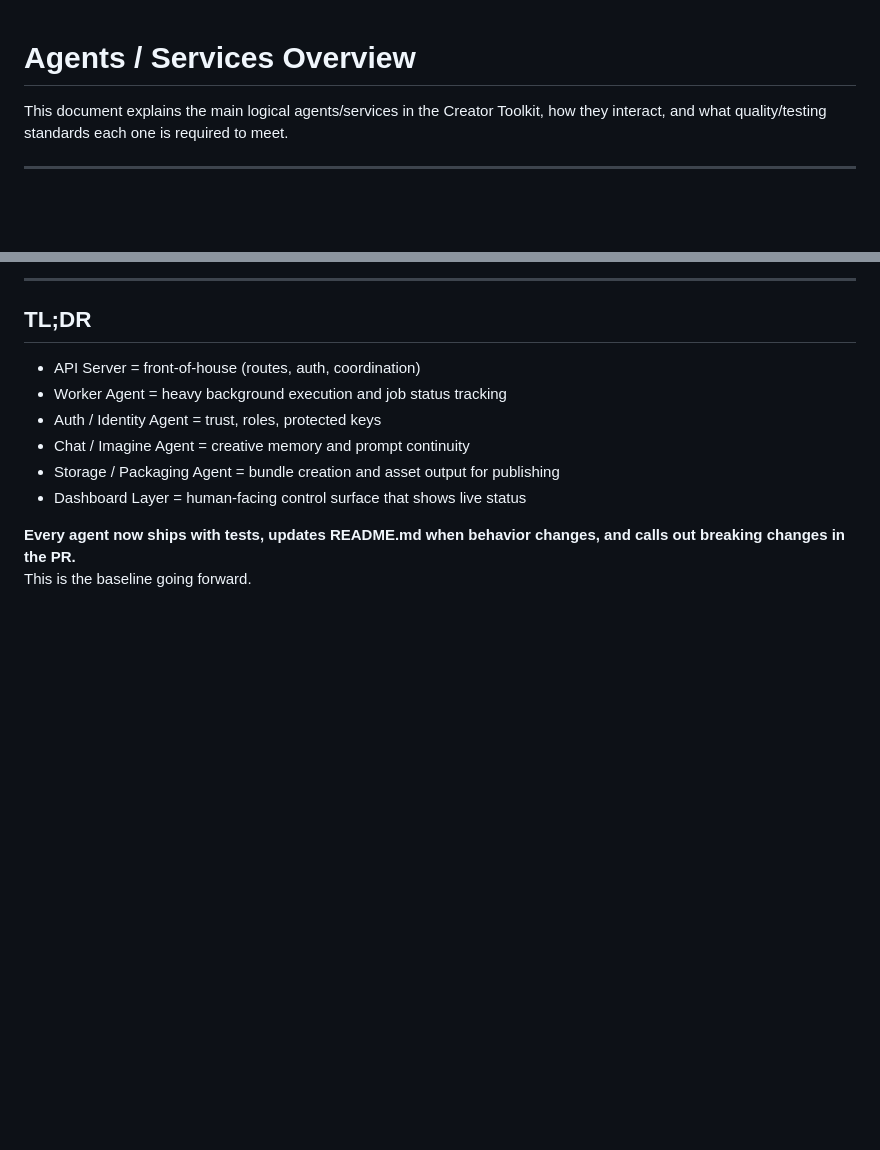
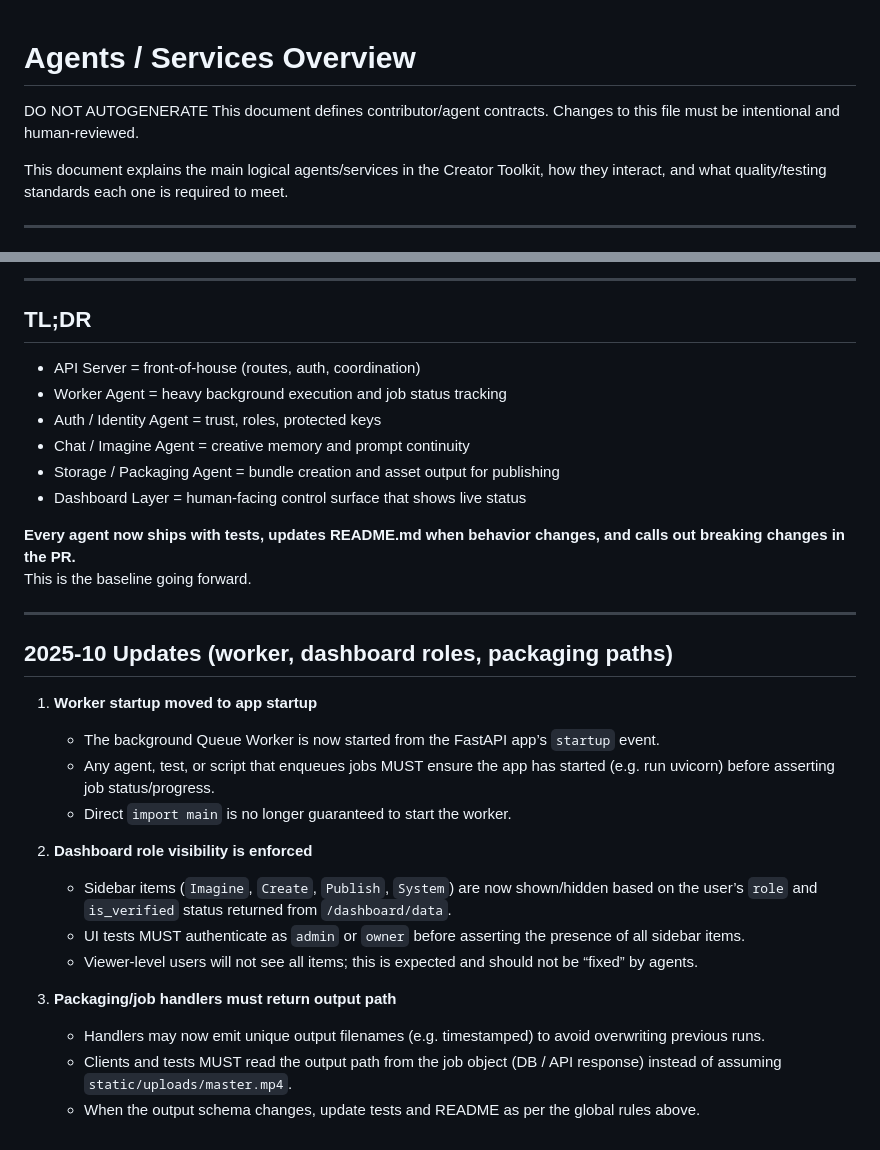
Before and after one commit to BlackNapalm1988/creator_toolkit, a Markdown page: Agents.md, 2 parts joined by grey strips. Rendered like a GitHub page; blank space fills up the shorter version.

Commit message:
updated agents file to prevent overwriting working code

```diff
--- a/Agents.md
+++ b/Agents.md
@@ -1,4 +1,7 @@
 # Agents / Services Overview
+
+DO NOT AUTOGENERATE
+This document defines contributor/agent contracts. Changes to this file must be intentional and human-reviewed.
 
 This document explains the main logical agents/services in the Creator Toolkit, how they interact, and what quality/testing standards each one is required to meet.
 
@@ -269,3 +272,22 @@ The following rules apply to EVERY agent above and ALL future pull requests.
 
 **Every agent now ships with tests, updates README.md when behavior changes, and calls out breaking changes in the PR.**
 This is the baseline going forward.
+
+---
+
+## 2025-10 Updates (worker, dashboard roles, packaging paths)
+
+1. **Worker startup moved to app startup**
+   - The background Queue Worker is now started from the FastAPI app’s `startup` event.
+   - Any agent, test, or script that enqueues jobs MUST ensure the app has started (e.g. run uvicorn) before asserting job status/progress.
+   - Direct `import main` is no longer guaranteed to start the worker.
+
+2. **Dashboard role visibility is enforced**
+   - Sidebar items (`Imagine`, `Create`, `Publish`, `System`) are now shown/hidden based on the user’s `role` and `is_verified` status returned from `/dashboard/data`.
+   - UI tests MUST authenticate as `admin` or `owner` before asserting the presence of all sidebar items.
+   - Viewer-level users will not see all items; this is expected and should not be “fixed” by agents.
+
+3. **Packaging/job handlers must return output path**
+   - Handlers may now emit unique output filenames (e.g. timestamped) to avoid overwriting previous runs.
+   - Clients and tests MUST read the output path from the job object (DB / API response) instead of assuming `static/uploads/master.mp4`.
+   - When the output schema changes, update tests and README as per the global rules above.
```
